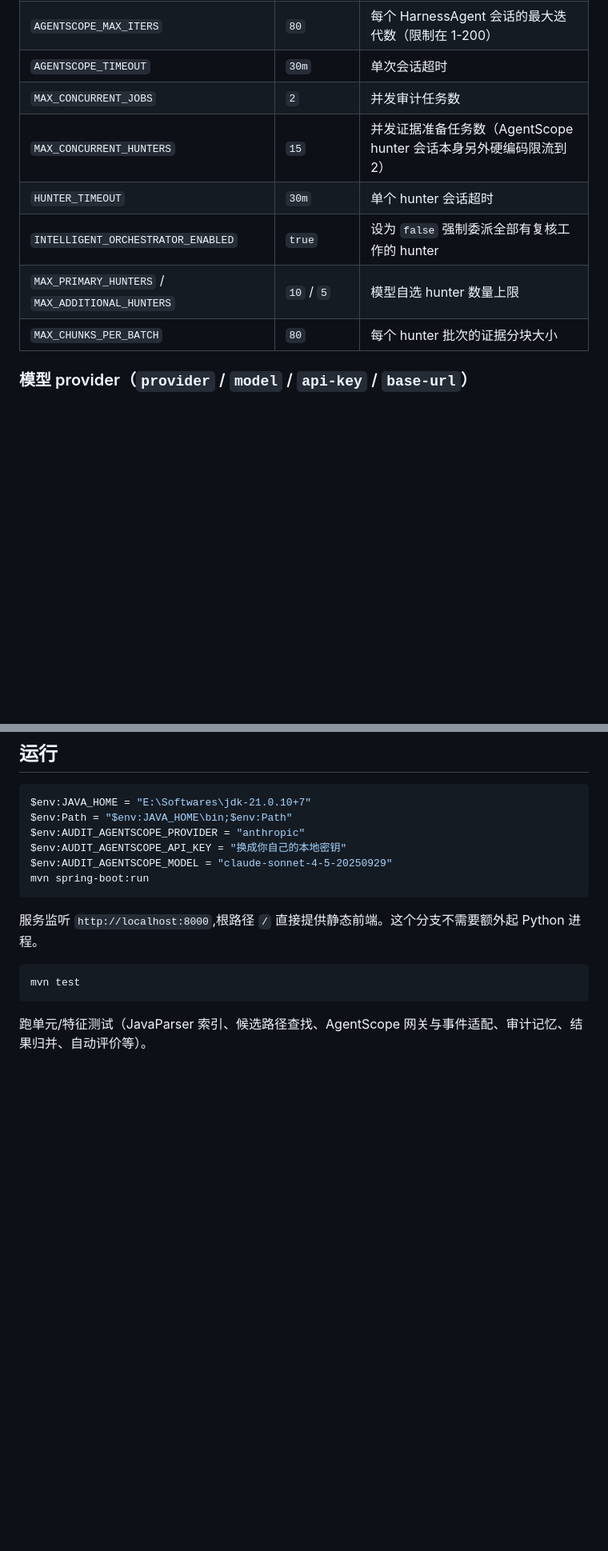
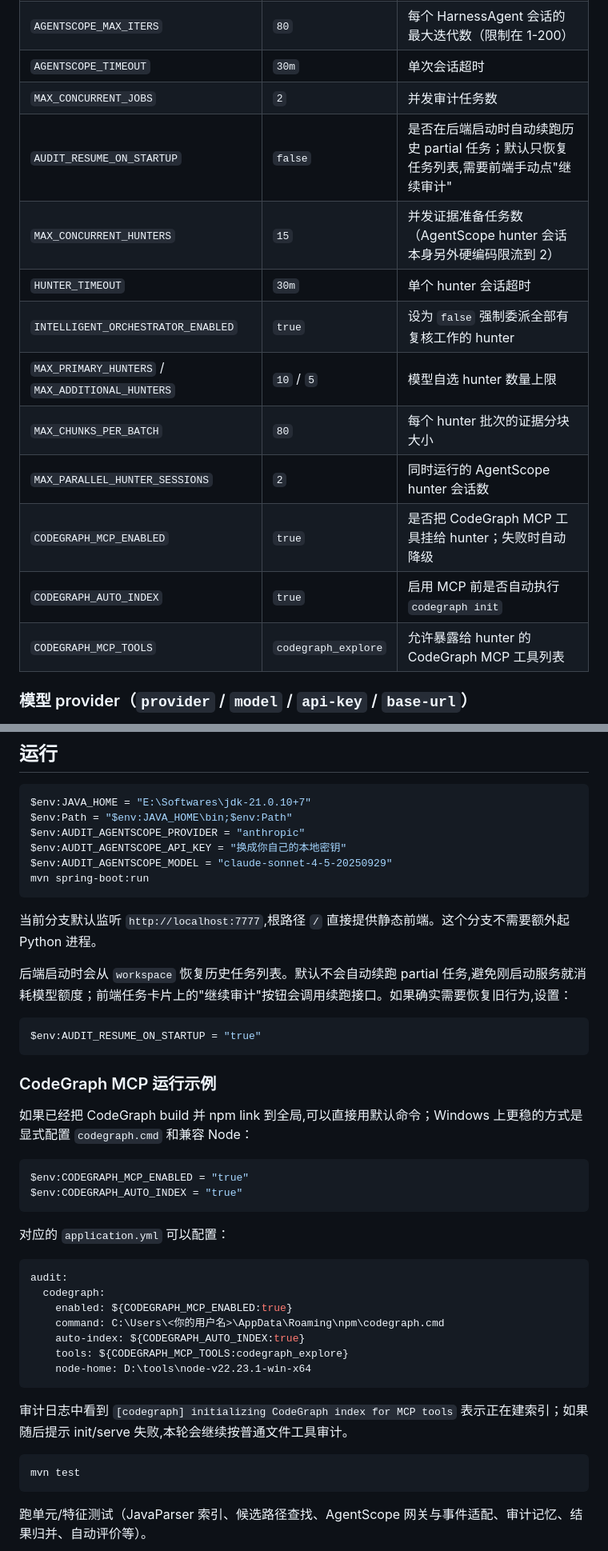
Before and after one commit to GoatHeadMate/code-audit-system-java21, a Markdown page: README.md, 2 parts joined by grey strips. Shown at 80% size. GitHub-like rendering; blank space fills up the shorter version.

Commit message:
更新 AgentScope 分支运行说明

````diff
--- a/README.md
+++ b/README.md
@@ -150,11 +171,16 @@ Finding 不是一次性产出。`JsonlAuditMemoryService` 把每次任务的 fin
 | `AGENTSCOPE_MAX_ITERS` | `80` | 每个 HarnessAgent 会话的最大迭代数（限制在 1-200） |
 | `AGENTSCOPE_TIMEOUT` | `30m` | 单次会话超时 |
 | `MAX_CONCURRENT_JOBS` | `2` | 并发审计任务数 |
+| `AUDIT_RESUME_ON_STARTUP` | `false` | 是否在后端启动时自动续跑历史 partial 任务；默认只恢复任务列表,需要前端手动点"继续审计" |
 | `MAX_CONCURRENT_HUNTERS` | `15` | 并发证据准备任务数（AgentScope hunter 会话本身另外硬编码限流到 2） |
 | `HUNTER_TIMEOUT` | `30m` | 单个 hunter 会话超时 |
 | `INTELLIGENT_ORCHESTRATOR_ENABLED` | `true` | 设为 `false` 强制委派全部有复核工作的 hunter |
 | `MAX_PRIMARY_HUNTERS` / `MAX_ADDITIONAL_HUNTERS` | `10` / `5` | 模型自选 hunter 数量上限 |
 | `MAX_CHUNKS_PER_BATCH` | `80` | 每个 hunter 批次的证据分块大小 |
+| `MAX_PARALLEL_HUNTER_SESSIONS` | `2` | 同时运行的 AgentScope hunter 会话数 |
+| `CODEGRAPH_MCP_ENABLED` | `true` | 是否把 CodeGraph MCP 工具挂给 hunter；失败时自动降级 |
+| `CODEGRAPH_AUTO_INDEX` | `true` | 启用 MCP 前是否自动执行 `codegraph init` |
+| `CODEGRAPH_MCP_TOOLS` | `codegraph_explore` | 允许暴露给 hunter 的 CodeGraph MCP 工具列表 |
 
 ### 模型 provider（`provider` / `model` / `api-key` / `base-url`）
 
@@ -182,7 +208,36 @@ $env:AUDIT_AGENTSCOPE_MODEL = "claude-sonnet-4-5-20250929"
 mvn spring-boot:run
 ```
 
-服务监听 `http://localhost:8000`,根路径 `/` 直接提供静态前端。这个分支不需要额外起 Python 进程。
+当前分支默认监听 `http://localhost:7777`,根路径 `/` 直接提供静态前端。这个分支不需要额外起 Python 进程。
+
+后端启动时会从 `workspace` 恢复历史任务列表。默认不会自动续跑 partial 任务,避免刚启动服务就消耗模型额度；前端任务卡片上的"继续审计"按钮会调用续跑接口。如果确实需要恢复旧行为,设置：
+
+```powershell
+$env:AUDIT_RESUME_ON_STARTUP = "true"
+```
+
+### CodeGraph MCP 运行示例
+
+如果已经把 CodeGraph build 并 npm link 到全局,可以直接用默认命令；Windows 上更稳的方式是显式配置 `codegraph.cmd` 和兼容 Node：
+
+```powershell
+$env:CODEGRAPH_MCP_ENABLED = "true"
+$env:CODEGRAPH_AUTO_INDEX = "true"
+```
+
+对应的 `application.yml` 可以配置：
+
+```yaml
+audit:
+  codegraph:
+    enabled: ${CODEGRAPH_MCP_ENABLED:true}
+    command: C:\Users\<你的用户名>\AppData\Roaming\npm\codegraph.cmd
+    auto-index: ${CODEGRAPH_AUTO_INDEX:true}
+    tools: ${CODEGRAPH_MCP_TOOLS:codegraph_explore}
+    node-home: D:\tools\node-v22.23.1-win-x64
+```
+
+审计日志中看到 `[codegraph] initializing CodeGraph index for MCP tools` 表示正在建索引；如果随后提示 init/serve 失败,本轮会继续按普通文件工具审计。
 
 ```powershell
 mvn test
````
Also changed, not shown: other parts of README.md (+22 -1 lines).
